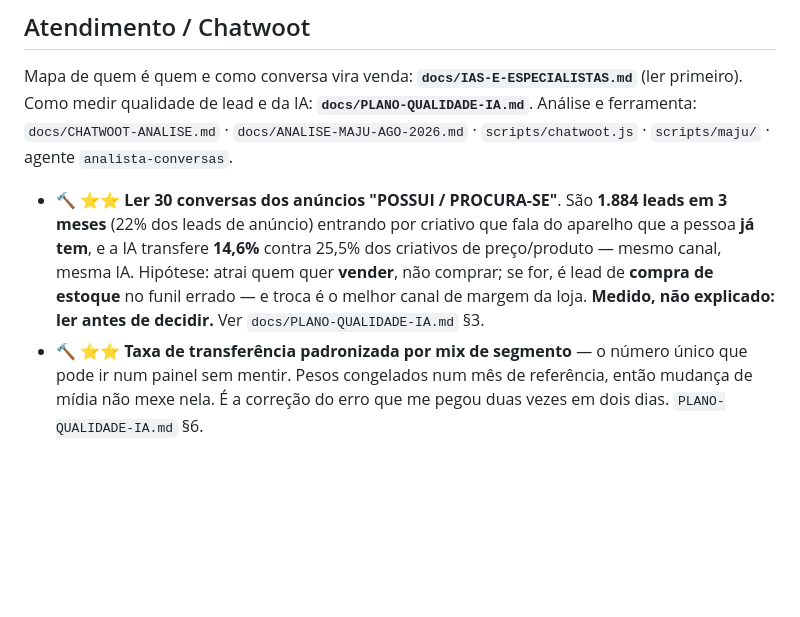
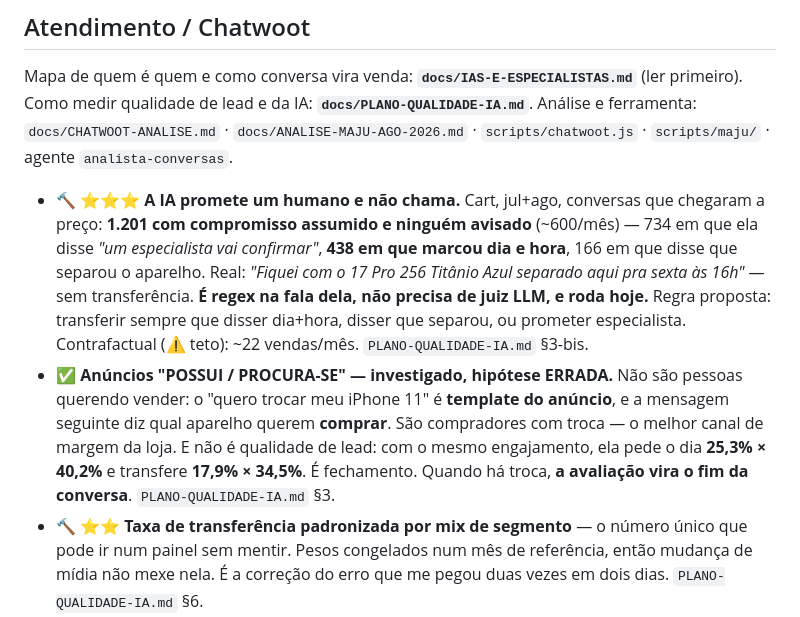
Before and after one commit to brenostap/gestaocart, a Markdown page: docs/IDEIAS.md, the part around the change. Rendered like a GitHub page; blank space fills up the shorter version.

```diff
--- a/docs/IDEIAS.md
+++ b/docs/IDEIAS.md
@@ -369,12 +369,19 @@ completo pra eles** — aí vira igual à RR. São R$3.830/mês.
 Mapa de quem é quem e como conversa vira venda: **`docs/IAS-E-ESPECIALISTAS.md`** (ler primeiro).
 Como medir qualidade de lead e da IA: **`docs/PLANO-QUALIDADE-IA.md`**.
 Análise e ferramenta: `docs/CHATWOOT-ANALISE.md` · `docs/ANALISE-MAJU-AGO-2026.md` · `scripts/chatwoot.js` · `scripts/maju/` · agente `analista-conversas`.
-- 🔨 ⭐⭐ **Ler 30 conversas dos anúncios "POSSUI / PROCURA-SE"**. São **1.884 leads em 3 meses**
-  (22% dos leads de anúncio) entrando por criativo que fala do aparelho que a pessoa **já tem**, e
-  a IA transfere **14,6%** contra 25,5% dos criativos de preço/produto — mesmo canal, mesma IA.
-  Hipótese: atrai quem quer **vender**, não comprar; se for, é lead de **compra de estoque** no
-  funil errado — e troca é o melhor canal de margem da loja. **Medido, não explicado: ler antes de
-  decidir.** Ver `docs/PLANO-QUALIDADE-IA.md` §3.
+- 🔨 ⭐⭐⭐ **A IA promete um humano e não chama.** Cart, jul+ago, conversas que chegaram a preço:
+  **1.201 com compromisso assumido e ninguém avisado** (~600/mês) — 734 em que ela disse *"um
+  especialista vai confirmar"*, **438 em que marcou dia e hora**, 166 em que disse que separou o
+  aparelho. Real: *"Fiquei com o 17 Pro 256 Titânio Azul separado aqui pra sexta às 16h"* — sem
+  transferência. **É regex na fala dela, não precisa de juiz LLM, e roda hoje.** Regra proposta:
+  transferir sempre que disser dia+hora, disser que separou, ou prometer especialista.
+  Contrafactual (⚠️ teto): ~22 vendas/mês. `PLANO-QUALIDADE-IA.md` §3-bis.
+- ✅ **Anúncios "POSSUI / PROCURA-SE" — investigado, hipótese ERRADA.** Não são pessoas querendo
+  vender: o "quero trocar meu iPhone 11" é **template do anúncio**, e a mensagem seguinte diz qual
+  aparelho querem **comprar**. São compradores com troca — o melhor canal de margem da loja. E não
+  é qualidade de lead: com o mesmo engajamento, ela pede o dia **25,3% × 40,2%** e transfere
+  **17,9% × 34,5%**. É fechamento. Quando há troca, **a avaliação vira o fim da conversa**.
+  `PLANO-QUALIDADE-IA.md` §3.
 - 🔨 ⭐⭐ **Taxa de transferência padronizada por mix de segmento** — o número único que pode ir num
   painel sem mentir. Pesos congelados num mês de referência, então mudança de mídia não mexe nela.
   É a correção do erro que me pegou duas vezes em dois dias. `PLANO-QUALIDADE-IA.md` §6.
```
Also changed, not shown: docs/PLANO-QUALIDADE-IA.md (+83 -6 lines).
